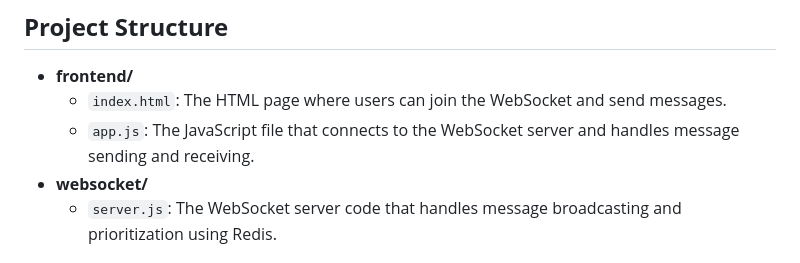
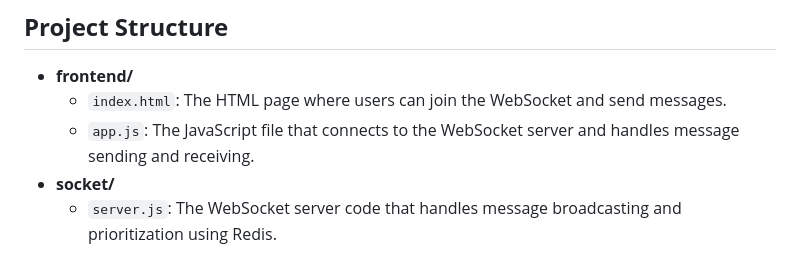
Before and after one commit to 0nyx-hkr/Wyb-Project, a Markdown page: README.md, the part around the change. GitHub-like rendering.

```diff
--- a/README.md
+++ b/README.md
@@ -7,7 +7,7 @@ This project demonstrates a simple WebSocket-based messaging system with message
 * **frontend/**
   * `index.html`: The HTML page where users can join the WebSocket and send messages.
   * `app.js`: The JavaScript file that connects to the WebSocket server and handles message sending and receiving.
-* **websocket/**
+* **socket/**
   * `server.js`: The WebSocket server code that handles message broadcasting and prioritization using Redis.
 
 ## **Prerequisites**
```
